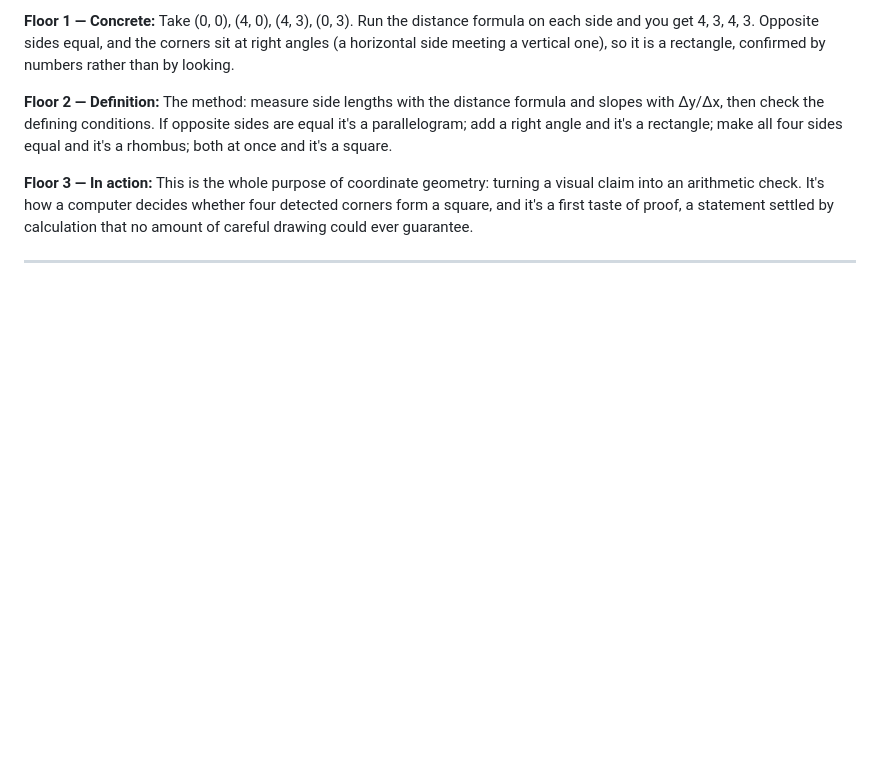
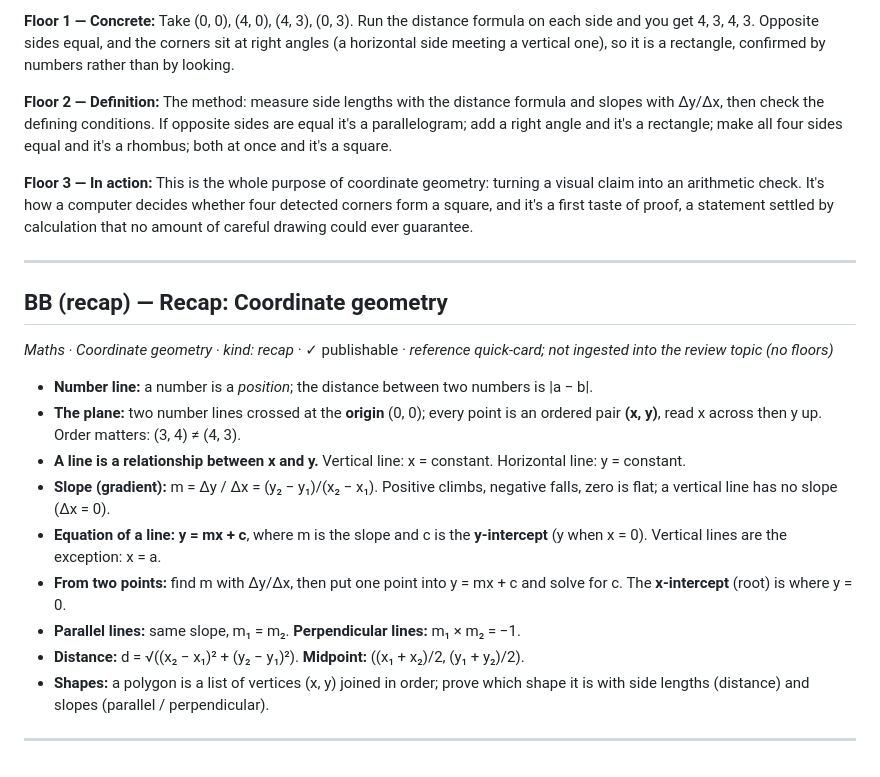
Before and after one commit to alisid0/strata, a Markdown page: 1945_BBs/_PUBLISHABLE.md, the part around the change. Rendered like a GitHub page; blank space fills up the shorter version.

Commit message:
Add coordinate-geometry recap (reference card)
Tier-closing quick-reference for coordinate geometry: number line, the plane
and (x,y), slope, y=mx+c, parallel/perpendicular, distance/midpoint, shapes.
Reference card (no floors), not ingested into the review topic, like the
Units & Dimensions recap.

Co-Authored-By: Claude Opus 4.8 <noreply@anthropic.com>

```diff
--- a/1945_BBs/_PUBLISHABLE.md
+++ b/1945_BBs/_PUBLISHABLE.md
@@ -674,3 +674,18 @@ Each entry below has passed the manual audit (CONTENT.md / AUTHORING Loop editor
 **Floor 3 — In action:** This is the whole purpose of coordinate geometry: turning a visual claim into an arithmetic check. It's how a computer decides whether four detected corners form a square, and it's a first taste of proof, a statement settled by calculation that no amount of careful drawing could ever guarantee.
 
 ---
+
+## BB (recap) — Recap: Coordinate geometry
+*Maths · Coordinate geometry · kind: recap* · ✓ publishable · *reference quick-card; not ingested into the review topic (no floors)*
+
+- **Number line:** a number is a *position*; the distance between two numbers is |a − b|.
+- **The plane:** two number lines crossed at the **origin** (0, 0); every point is an ordered pair **(x, y)**, read x across then y up. Order matters: (3, 4) ≠ (4, 3).
+- **A line is a relationship between x and y.** Vertical line: x = constant. Horizontal line: y = constant.
+- **Slope (gradient):** m = Δy / Δx = (y₂ − y₁)/(x₂ − x₁). Positive climbs, negative falls, zero is flat; a vertical line has no slope (Δx = 0).
+- **Equation of a line:** **y = mx + c**, where m is the slope and c is the **y-intercept** (y when x = 0). Vertical lines are the exception: x = a.
+- **From two points:** find m with Δy/Δx, then put one point into y = mx + c and solve for c. The **x-intercept** (root) is where y = 0.
+- **Parallel lines:** same slope, m₁ = m₂. **Perpendicular lines:** m₁ × m₂ = −1.
+- **Distance:** d = √((x₂ − x₁)² + (y₂ − y₁)²). **Midpoint:** ((x₁ + x₂)/2, (y₁ + y₂)/2).
+- **Shapes:** a polygon is a list of vertices (x, y) joined in order; prove which shape it is with side lengths (distance) and slopes (parallel / perpendicular).
+
+---
```
